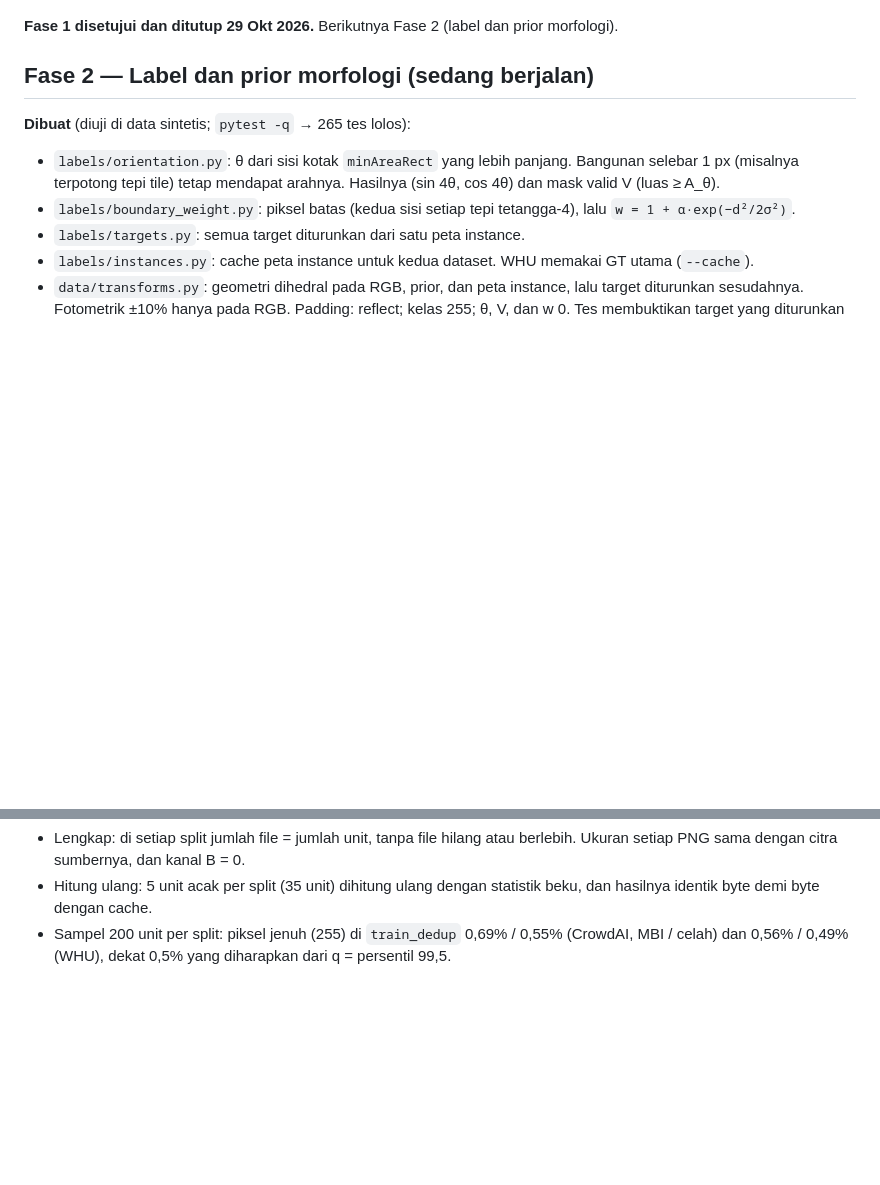
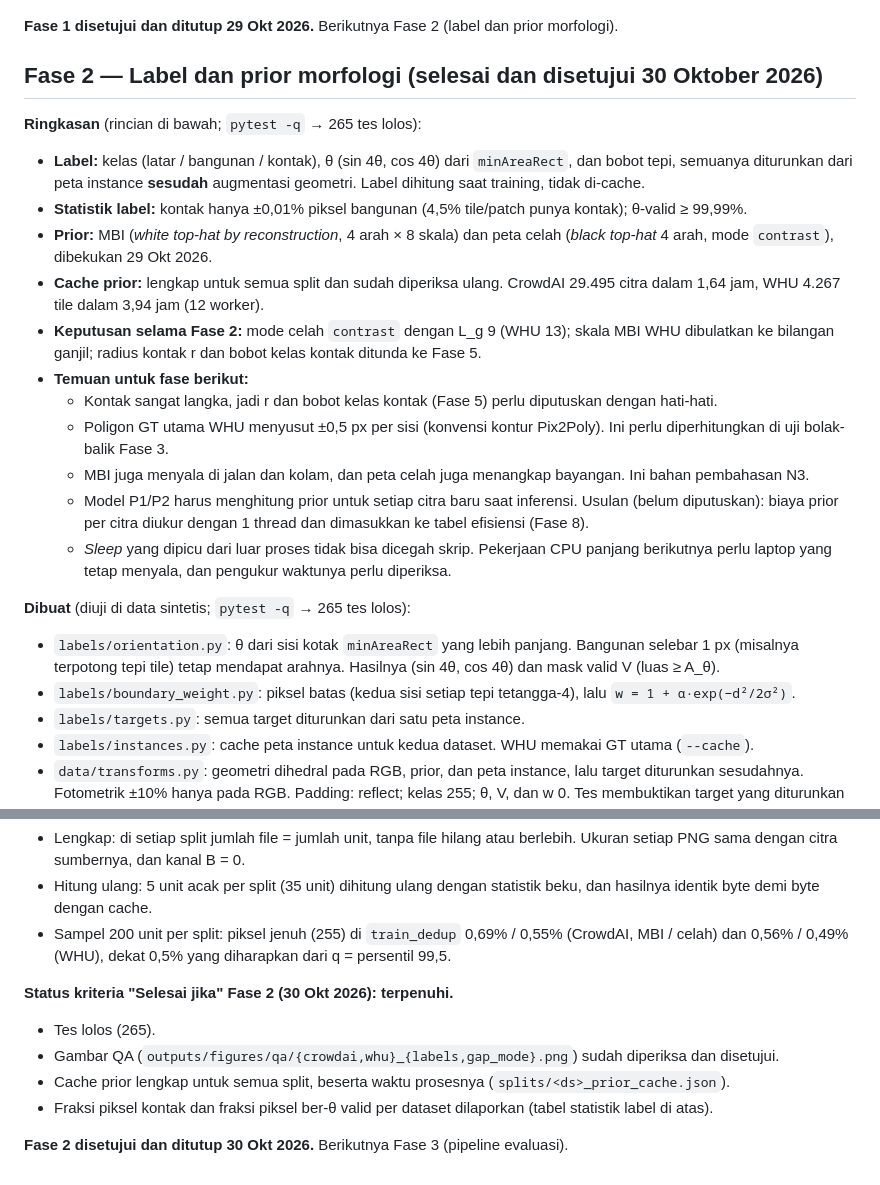
Before and after one commit to mahathirmuh/building-footprint-extraction, a Markdown page: docs/progress.md, 2 parts joined by grey strips. Rendered like a GitHub page; blank space fills up the shorter version.

Commit message:
docs: close Phase 2 (approved 30 Oct 2026)
Summary of the phase, the done criteria as met (tests, QA figures reviewed,
prior cache complete with timings, contact and theta-valid fractions), and the
findings carried into later phases. CLAUDE.md status now points to Phase 3.

```diff
--- a/docs/progress.md
+++ b/docs/progress.md
@@ -341,7 +341,28 @@ CrowdAI disetujui dan dibekukan.
 
 **Fase 1 disetujui dan ditutup 29 Okt 2026.** Berikutnya Fase 2 (label dan prior morfologi).
 
-## Fase 2 — Label dan prior morfologi (sedang berjalan)
+## Fase 2 — Label dan prior morfologi (selesai dan disetujui 30 Oktober 2026)
+
+**Ringkasan** (rincian di bawah; `pytest -q` → 265 tes lolos):
+
+- **Label:** kelas (latar / bangunan / kontak), θ (sin 4θ, cos 4θ) dari `minAreaRect`, dan bobot tepi, semuanya
+  diturunkan dari peta instance **sesudah** augmentasi geometri. Label dihitung saat training, tidak di-cache.
+- **Statistik label:** kontak hanya ±0,01% piksel bangunan (4,5% tile/patch punya kontak); θ-valid ≥ 99,99%.
+- **Prior:** MBI (*white top-hat by reconstruction*, 4 arah × 8 skala) dan peta celah (*black top-hat* 4 arah, mode
+  `contrast`), dibekukan 29 Okt 2026.
+- **Cache prior:** lengkap untuk semua split dan sudah diperiksa ulang. CrowdAI 29.495 citra dalam 1,64 jam, WHU 4.267
+  tile dalam 3,94 jam (12 worker).
+- **Keputusan selama Fase 2:** mode celah `contrast` dengan L_g 9 (WHU 13); skala MBI WHU dibulatkan ke bilangan
+  ganjil; radius kontak r dan bobot kelas kontak ditunda ke Fase 5.
+- **Temuan untuk fase berikut:**
+  - Kontak sangat langka, jadi r dan bobot kelas kontak (Fase 5) perlu diputuskan dengan hati-hati.
+  - Poligon GT utama WHU menyusut ±0,5 px per sisi (konvensi kontur Pix2Poly). Ini perlu diperhitungkan di uji
+    bolak-balik Fase 3.
+  - MBI juga menyala di jalan dan kolam, dan peta celah juga menangkap bayangan. Ini bahan pembahasan N3.
+  - Model P1/P2 harus menghitung prior untuk setiap citra baru saat inferensi. Usulan (belum diputuskan): biaya
+    prior per citra diukur dengan 1 thread dan dimasukkan ke tabel efisiensi (Fase 8).
+  - *Sleep* yang dipicu dari luar proses tidak bisa dicegah skrip. Pekerjaan CPU panjang berikutnya perlu laptop yang
+    tetap menyala, dan pengukur waktunya perlu diperiksa.
 
 **Dibuat** (diuji di data sintetis; `pytest -q` → 265 tes lolos):
 
@@ -442,3 +463,11 @@ Pemeriksaan sesudah run (skrip sekali jalan, di luar repo):
   byte dengan cache.
 - Sampel 200 unit per split: piksel jenuh (255) di `train_dedup` 0,69% / 0,55% (CrowdAI, MBI / celah) dan
   0,56% / 0,49% (WHU), dekat 0,5% yang diharapkan dari q = persentil 99,5.
+
+**Status kriteria "Selesai jika" Fase 2 (30 Okt 2026): terpenuhi.**
+- Tes lolos (265).
+- Gambar QA (`outputs/figures/qa/{crowdai,whu}_{labels,gap_mode}.png`) sudah diperiksa dan disetujui.
+- Cache prior lengkap untuk semua split, beserta waktu prosesnya (`splits/<ds>_prior_cache.json`).
+- Fraksi piksel kontak dan fraksi piksel ber-θ valid per dataset dilaporkan (tabel statistik label di atas).
+
+**Fase 2 disetujui dan ditutup 30 Okt 2026.** Berikutnya Fase 3 (pipeline evaluasi).
```
Also changed, not shown: CLAUDE.md (+2 -1 lines).
